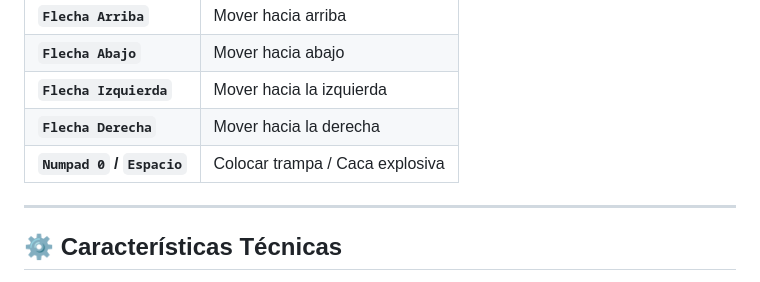
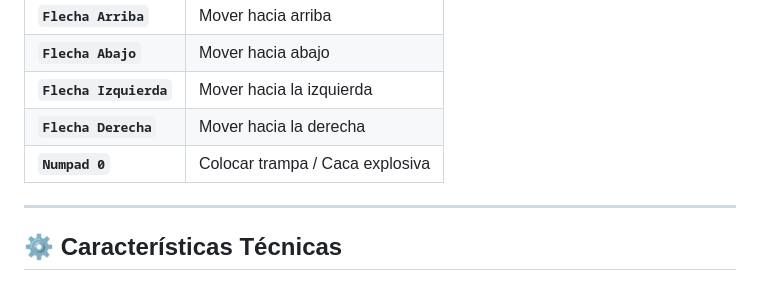
Before and after one commit to ldb19852015-ux/Juego_Gatito_Enojado, a Markdown page: README.md, the part around the change. Drawn GitHub-style.

```diff
--- a/README.md
+++ b/README.md
@@ -34,7 +34,7 @@ El proyecto utiliza una arquitectura modular limpia basada en ES6:
 | **`Flecha Abajo`** | Mover hacia abajo |
 | **`Flecha Izquierda`** | Mover hacia la izquierda |
 | **`Flecha Derecha`** | Mover hacia la derecha |
-| **`Numpad 0` / `Espacio`** | Colocar trampa / Caca explosiva |
+| **`Numpad 0`** | Colocar trampa / Caca explosiva |
 
 ---
 
```
